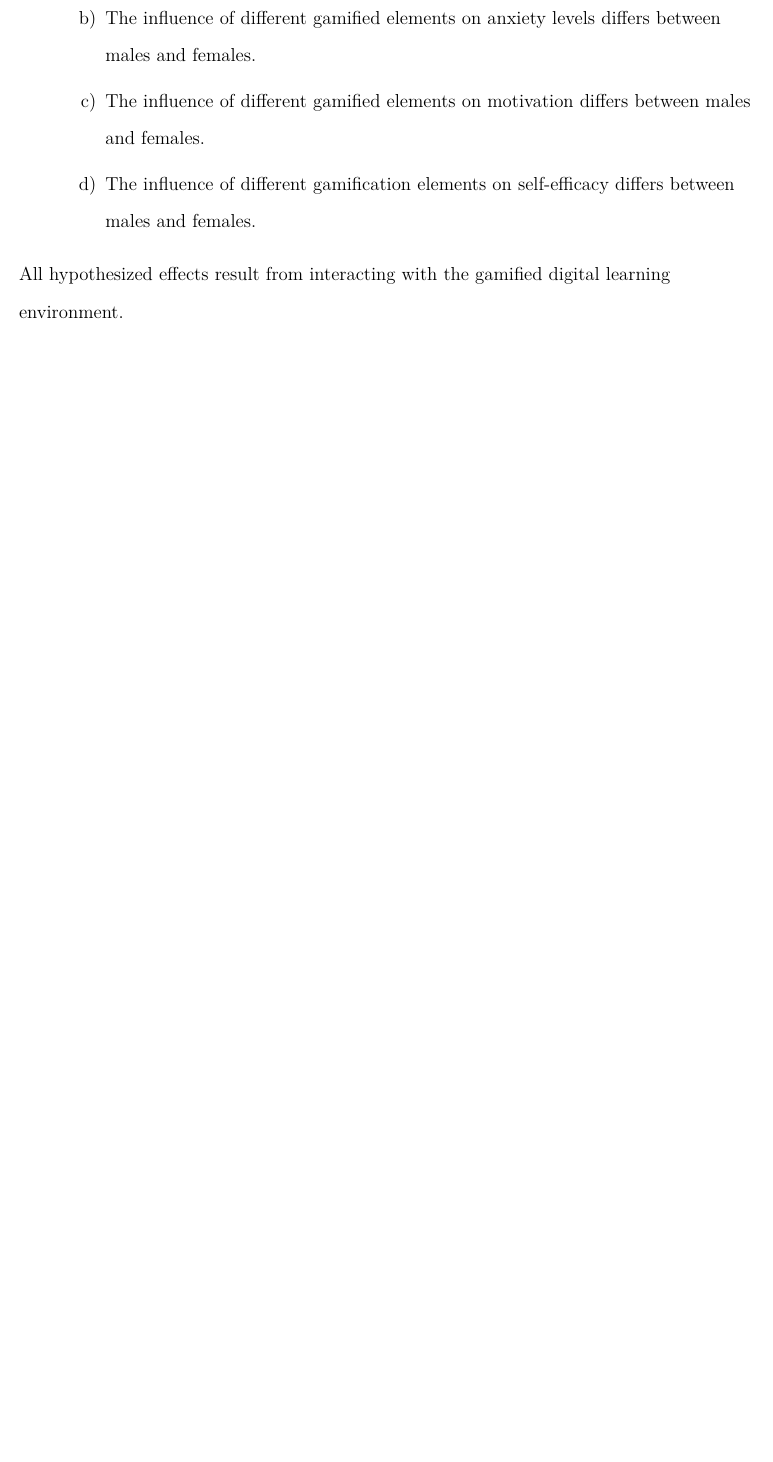
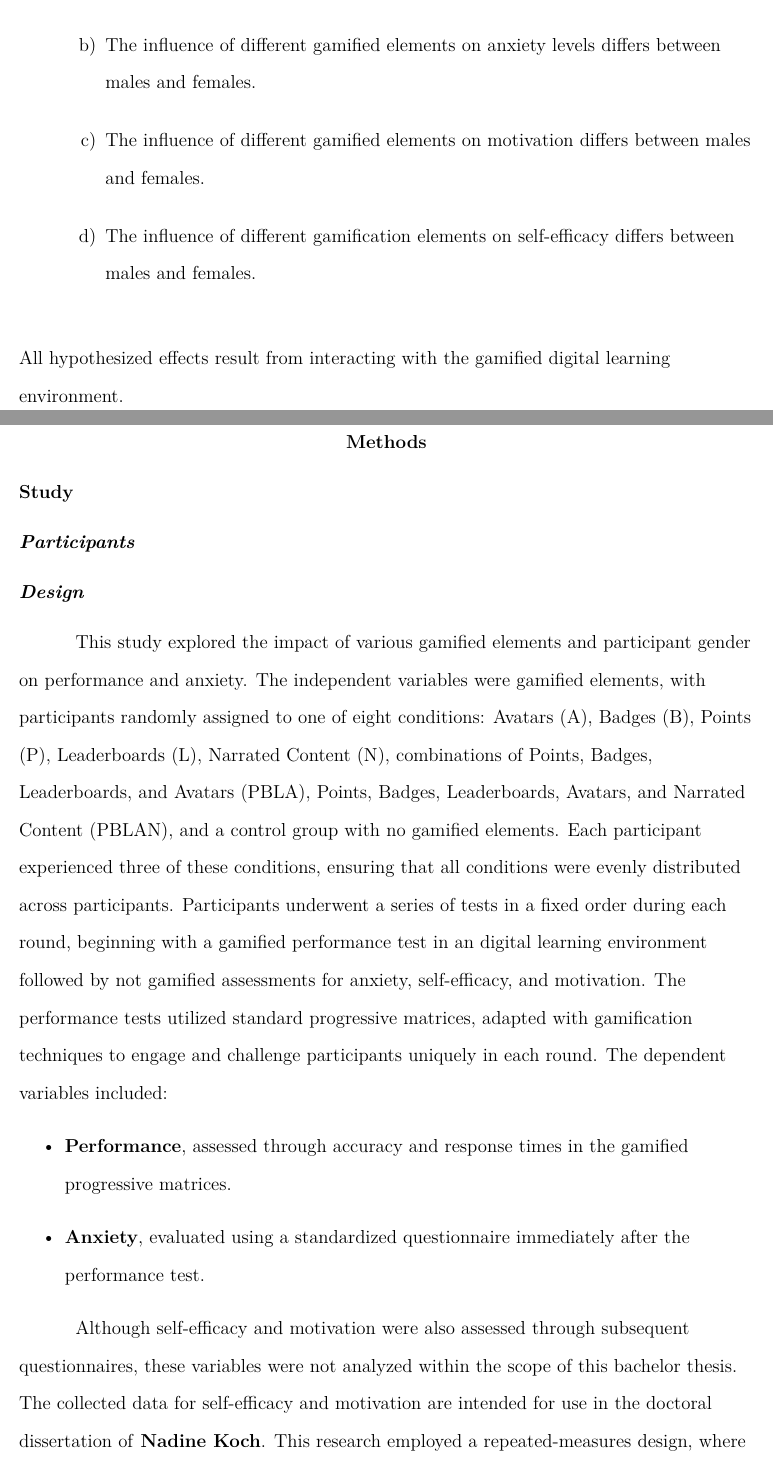
Before and after one commit to Ronjar/bachelor-thesis, a LaTeX thesis (gebert_3612660_bachelor_thesis.tex, which reads content/methods.tex): part of page 7 of 7 before the commit and two parts of pages 7 and 8 of 9 after it, the two joined at a grey line, cut so that both start at the same text, the shorter picture padded with empty space. Compiled offline with pdfLaTeX.

Commit message:
Added study design

```diff
--- /dev/null
+++ b/content/methods.tex
@@ -0,0 +1,23 @@
+\section{Methods}
+\subsection{Study}
+\subsubsection{Participants}
+\subsubsection{Design}
+This study explored the impact of various gamified elements and participant gender on performance and anxiety.
+The independent variables were gamified elements, with participants randomly assigned to one of eight conditions: Avatars (A), Badges (B), Points (P), Leaderboards (L), Narrated Content (N), combinations of Points, Badges, Leaderboards, and Avatars (PBLA), Points, Badges, Leaderboards, Avatars, and Narrated Content (PBLAN), and a control group with no gamified elements.
+Each participant experienced three of these conditions, ensuring that all conditions were evenly distributed across participants.
+Participants underwent a series of tests in a fixed order during each round, beginning with a gamified performance test in an digital learning environment followed by  not gamified assessments for anxiety, self-efficacy, and motivation.
+The performance tests utilized standard progressive matrices, adapted with gamification techniques to engage and challenge participants uniquely in each round.
+The dependent variables included:
+\begin{itemize}
+    \item \textbf{Performance}, assessed through accuracy and response times in the gamified progressive matrices.
+    \item \textbf{Anxiety}, evaluated using a standardized questionnaire immediately after the performance test.
+\end{itemize}
+
+Although self-efficacy and motivation were also assessed through subsequent questionnaires, these variables were not analyzed within the scope of this bachelor thesis.
+The collected data for self-efficacy and motivation are intended for use in the doctoral dissertation of \textbf{Nadine Koch}.
+This research employed a repeated-measures design, where each participant was exposed to three different gamification conditions chosen randomly.
+This within-subjects approach facilitated the analysis of individual responses to each condition across the different rounds, providing insights into how variations in gamification can affect psychological states and performance.
+The sequence and consistency of the testing procedure, including the series of questions asked in the gamified digital learning environment were always maintained to ensure the reliability of measurements and comparability of results across the various stages of the experiment.
+\subsubsection{Materials}
+\subsubsection{Procedure}
+\subsubsection{Scoring}
```
Also changed, not shown: content/hypotheses.tex (+11 -9 lines), gebert_3612660_bachelor_thesis.tex (+1 -0 lines), gebert_3612660_bachelor_thesis.pdf, 1 other file.
